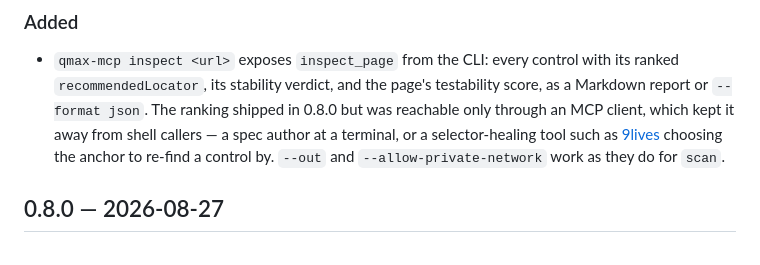
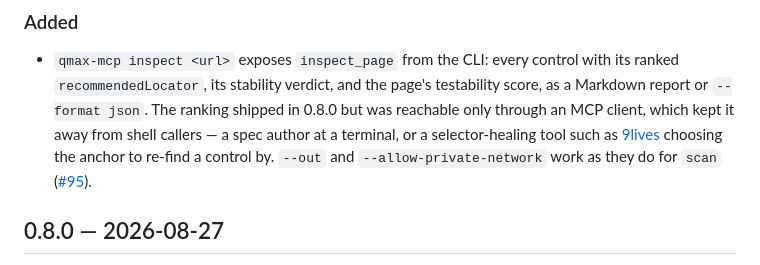
Before and after one commit to Quality-Max/qmax-mcp, a Markdown page: CHANGELOG.md, the part around one of its changes. Drawn GitHub-style.

Commit message:
docs: cite PR #95 in the changelog entry

```diff
--- a/CHANGELOG.md
+++ b/CHANGELOG.md
@@ -19,7 +19,7 @@ entry says what changes for a connected agent.
   away from shell callers — a spec author at a terminal, or a selector-healing
   tool such as [9lives](https://github.com/Quality-Max/9lives) choosing the
   anchor to re-find a control by. `--out` and `--allow-private-network` work as
-  they do for `scan`.
+  they do for `scan` ([#95]).
 
 ## 0.8.0 — 2026-08-27
 
```
Also changed, not shown: other parts of CHANGELOG.md (+1 -0 lines).
